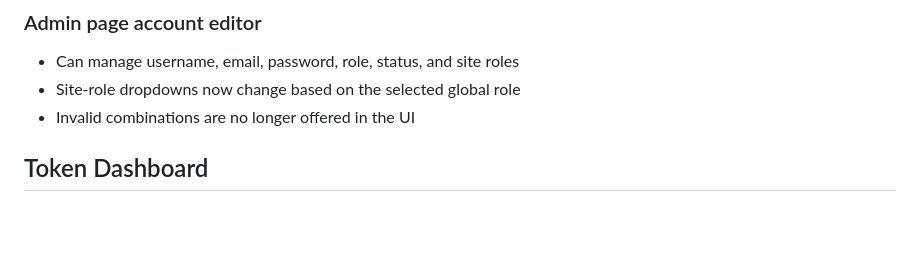
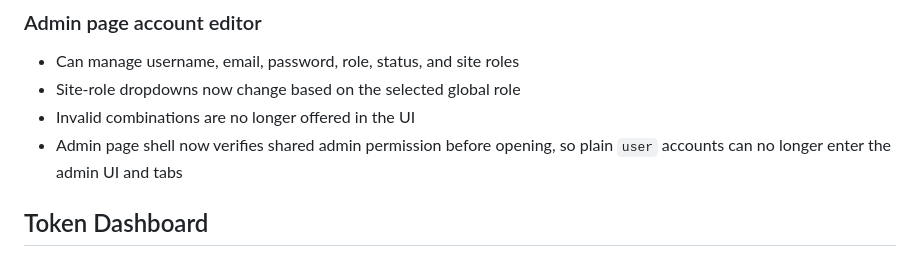
Before and after one commit to mavicair2tw/openai-tw-site, a Markdown page: ibelieve/RELEASE_NOTES_2026-04-15_FINAL.md, the part around the change. Drawn GitHub-style; blank space fills up the shorter version.

```diff
--- a/ibelieve/RELEASE_NOTES_2026-04-15_FINAL.md
+++ b/ibelieve/RELEASE_NOTES_2026-04-15_FINAL.md
@@ -30,6 +30,7 @@ Main outcomes:
 - Can manage username, email, password, role, status, and site roles
 - Site-role dropdowns now change based on the selected global role
 - Invalid combinations are no longer offered in the UI
+- Admin page shell now verifies shared admin permission before opening, so plain `user` accounts can no longer enter the admin UI and tabs
 
 ## Token Dashboard
 
```
